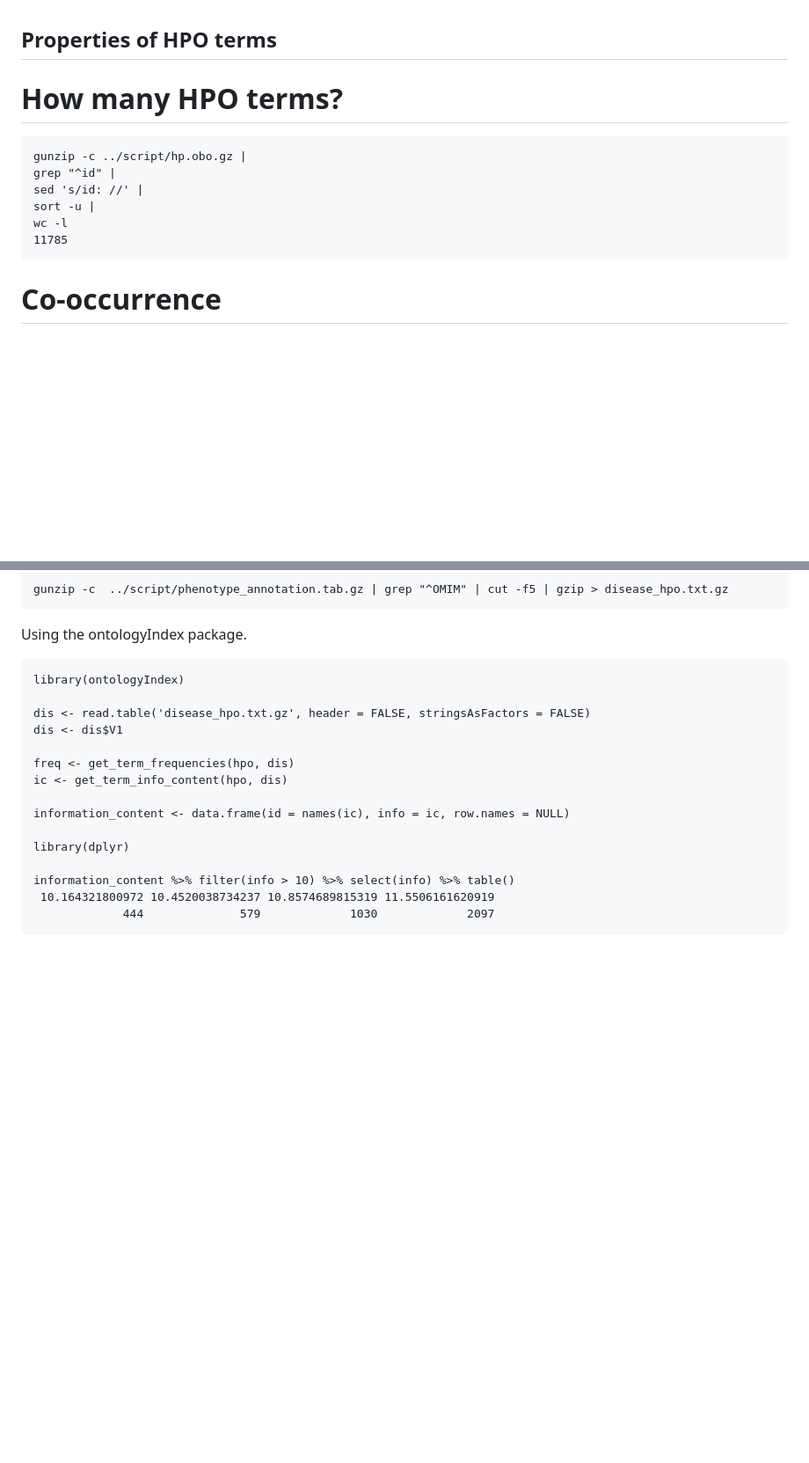
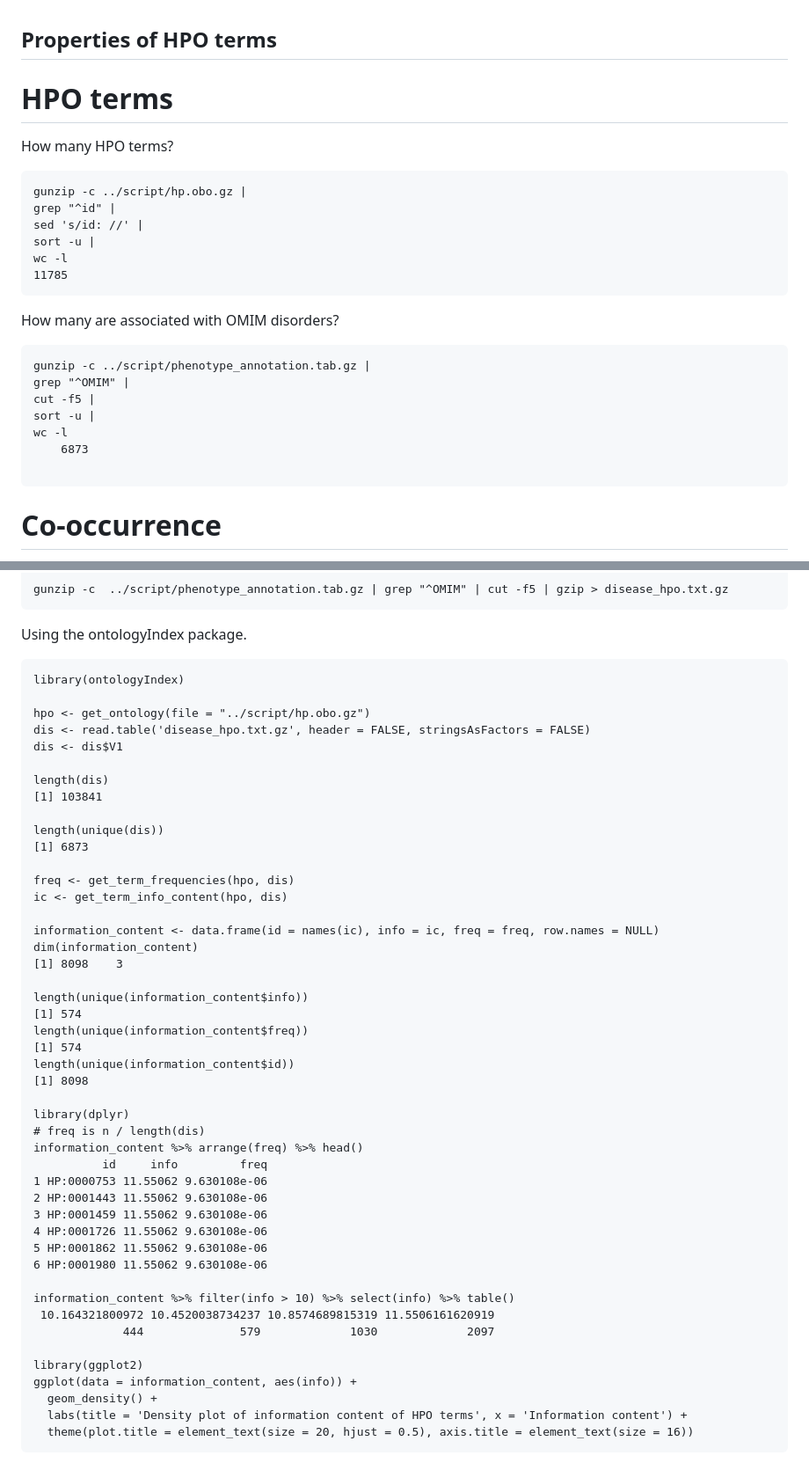
Before and after one commit to davetang/human_phenotype_ontology, a Markdown page: prop/README.md, 2 parts joined by grey strips. Shown: that part at 88% size. Rendered like a GitHub page; blank space fills up the shorter version.

Commit message:
Density plot of IC

```diff
--- a/prop/README.md
+++ b/prop/README.md
@@ -1,7 +1,9 @@
 Properties of HPO terms
 -----------------------
 
-# How many HPO terms?
+# HPO terms
+
+How many HPO terms?
 
 ~~~~{.bash}
 gunzip -c ../script/hp.obo.gz |
@@ -10,6 +12,18 @@ sed 's/id: //' |
 sort -u |
 wc -l
 11785
+~~~~
+
+How many are associated with OMIM disorders?
+
+~~~~{.bash}
+gunzip -c ../script/phenotype_annotation.tab.gz |
+grep "^OMIM" |
+cut -f5 |
+sort -u |
+wc -l
+    6873
+
 ~~~~
 
 # Co-occurrence
@@ -439,17 +453,48 @@ Using the ontologyIndex package.
 ~~~~{.r}
 library(ontologyIndex)
 
+hpo <- get_ontology(file = "../script/hp.obo.gz")
 dis <- read.table('disease_hpo.txt.gz', header = FALSE, stringsAsFactors = FALSE)
 dis <- dis$V1
+
+length(dis)
+[1] 103841
+
+length(unique(dis))
+[1] 6873
 
 freq <- get_term_frequencies(hpo, dis)
 ic <- get_term_info_content(hpo, dis)
 
-information_content <- data.frame(id = names(ic), info = ic, row.names = NULL)
+information_content <- data.frame(id = names(ic), info = ic, freq = freq, row.names = NULL)
+dim(information_content)
+[1] 8098    3
+
+length(unique(information_content$info))
+[1] 574
+length(unique(information_content$freq))
+[1] 574
+length(unique(information_content$id))
+[1] 8098
 
 library(dplyr)
+# freq is n / length(dis)
+information_content %>% arrange(freq) %>% head()
+          id     info         freq
+1 HP:0000753 11.55062 9.630108e-06
+2 HP:0001443 11.55062 9.630108e-06
+3 HP:0001459 11.55062 9.630108e-06
+4 HP:0001726 11.55062 9.630108e-06
+5 HP:0001862 11.55062 9.630108e-06
+6 HP:0001980 11.55062 9.630108e-06
 
 information_content %>% filter(info > 10) %>% select(info) %>% table()
  10.164321800972 10.4520038734237 10.8574689815319 11.5506161620919
              444              579             1030             2097
+
+library(ggplot2)
+ggplot(data = information_content, aes(info)) +
+  geom_density() +
+  labs(title = 'Density plot of information content of HPO terms', x = 'Information content') +
+  theme(plot.title = element_text(size = 20, hjust = 0.5), axis.title = element_text(size = 16))
 ~~~~
```
Also changed, not shown: other parts of prop/README.md (+3 -0 lines), image/hpo_ic.png (added).
